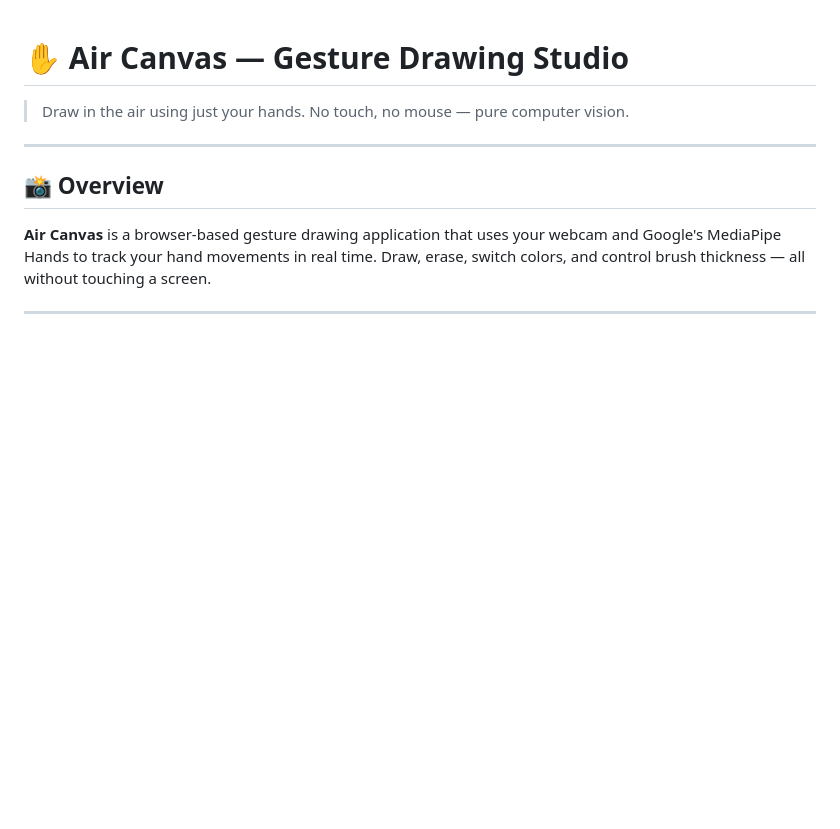
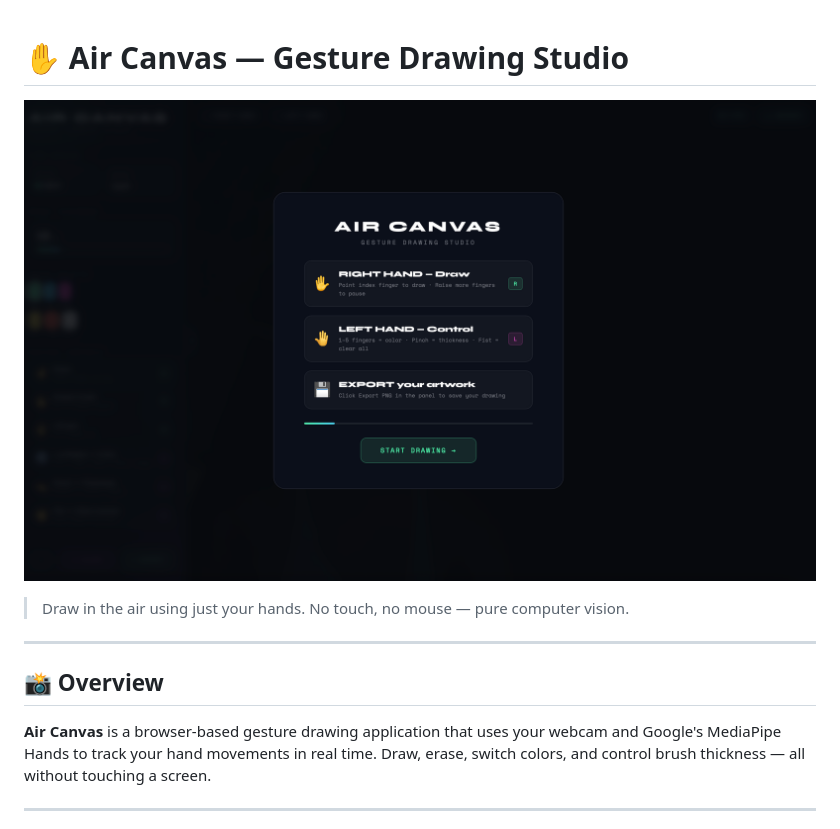
Before and after one commit to ayuuXploits/air-canvas, a Markdown page: README.md, the part around the change. GitHub-like rendering; blank space fills up the shorter version.

```diff
--- a/README.md
+++ b/README.md
@@ -1,4 +1,6 @@
 # ✋ Air Canvas — Gesture Drawing Studio
+![Main Header](./docs/air_canvas1.png)
+
 
 > Draw in the air using just your hands. No touch, no mouse — pure computer vision.
 ---
```
